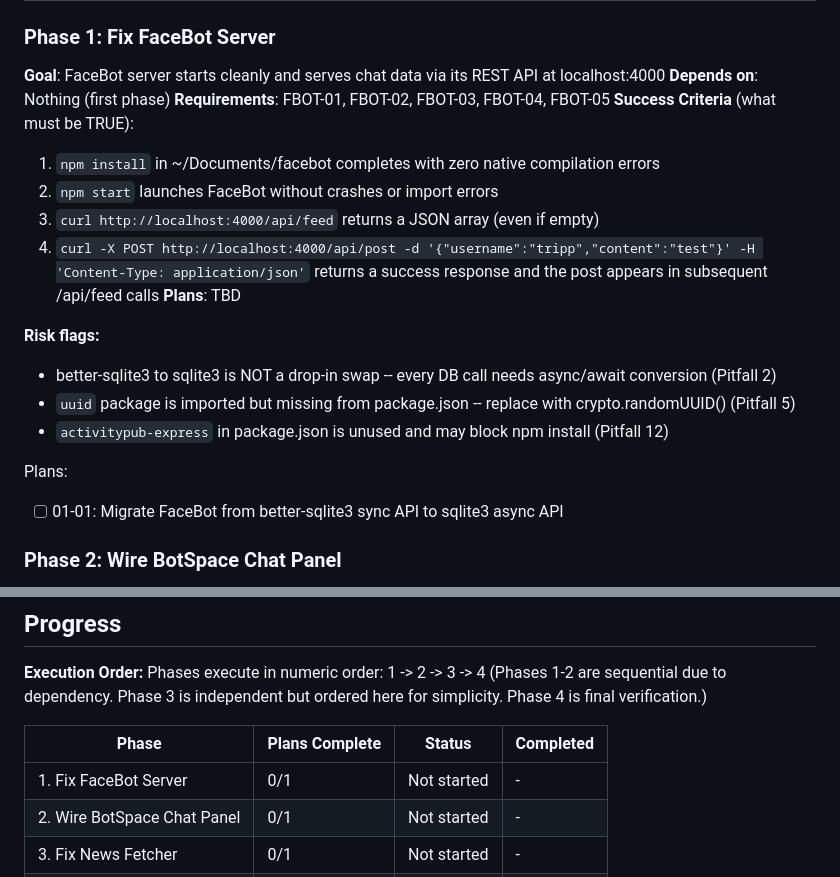
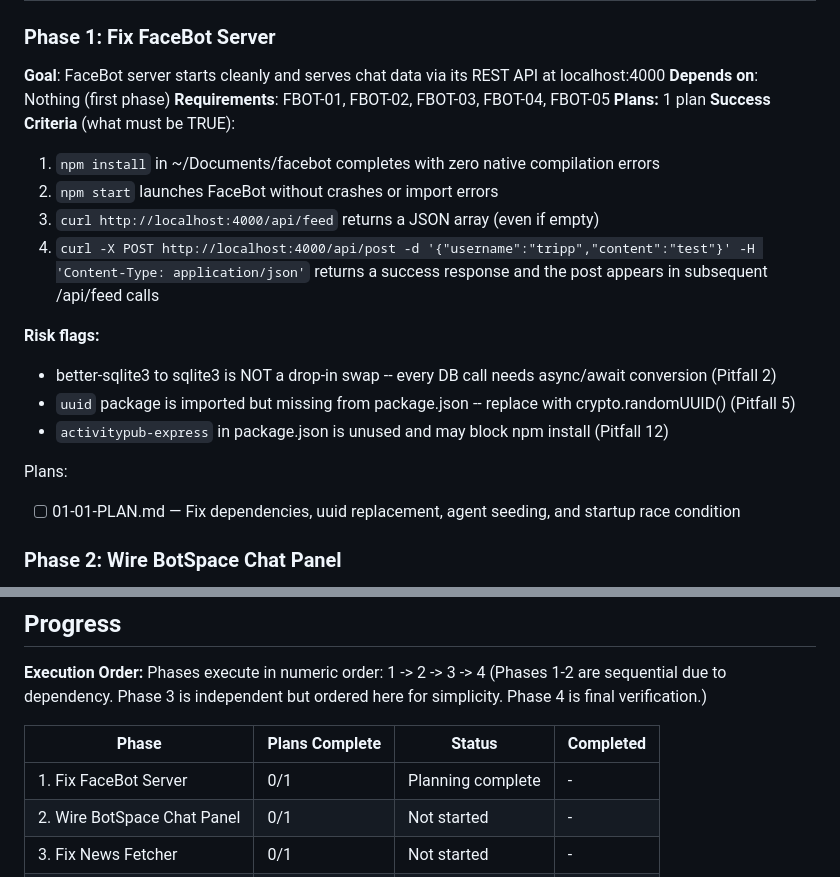
Before and after one commit to trippmorgan/system-monitor, a Markdown page: .planning/ROADMAP.md, 2 parts joined by grey strips. Rendered like a GitHub page.

Commit message:
docs(01-fix-facebot-server): create phase plan

```diff
--- a/.planning/ROADMAP.md
+++ b/.planning/ROADMAP.md
@@ -23,12 +23,12 @@ Decimal phases appear between their surrounding integers in numeric order.
 **Goal**: FaceBot server starts cleanly and serves chat data via its REST API at localhost:4000
 **Depends on**: Nothing (first phase)
 **Requirements**: FBOT-01, FBOT-02, FBOT-03, FBOT-04, FBOT-05
+**Plans:** 1 plan
 **Success Criteria** (what must be TRUE):
   1. `npm install` in ~/Documents/facebot completes with zero native compilation errors
   2. `npm start` launches FaceBot without crashes or import errors
   3. `curl http://localhost:4000/api/feed` returns a JSON array (even if empty)
   4. `curl -X POST http://localhost:4000/api/post -d '{"username":"tripp","content":"test"}' -H 'Content-Type: application/json'` returns a success response and the post appears in subsequent /api/feed calls
-**Plans**: TBD
 
 **Risk flags:**
 - better-sqlite3 to sqlite3 is NOT a drop-in swap -- every DB call needs async/await conversion (Pitfall 2)
@@ -36,7 +36,7 @@ Decimal phases appear between their surrounding integers in numeric order.
 - `activitypub-express` in package.json is unused and may block npm install (Pitfall 12)
 
 Plans:
-- [ ] 01-01: Migrate FaceBot from better-sqlite3 sync API to sqlite3 async API
+- [ ] 01-01-PLAN.md — Fix dependencies, uuid replacement, agent seeding, and startup race condition
 
 ### Phase 2: Wire BotSpace Chat Panel
 **Goal**: The BotSpace panel in the dashboard displays live chat messages from FaceBot and accepts user input
@@ -100,7 +100,7 @@ Phases execute in numeric order: 1 -> 2 -> 3 -> 4
 
 | Phase | Plans Complete | Status | Completed |
 |-------|----------------|--------|-----------|
-| 1. Fix FaceBot Server | 0/1 | Not started | - |
+| 1. Fix FaceBot Server | 0/1 | Planning complete | - |
 | 2. Wire BotSpace Chat Panel | 0/1 | Not started | - |
 | 3. Fix News Fetcher | 0/1 | Not started | - |
 | 4. Verify Arcade Dashboard | 0/1 | Not started | - |
```
Also changed, not shown: 1 other file.
